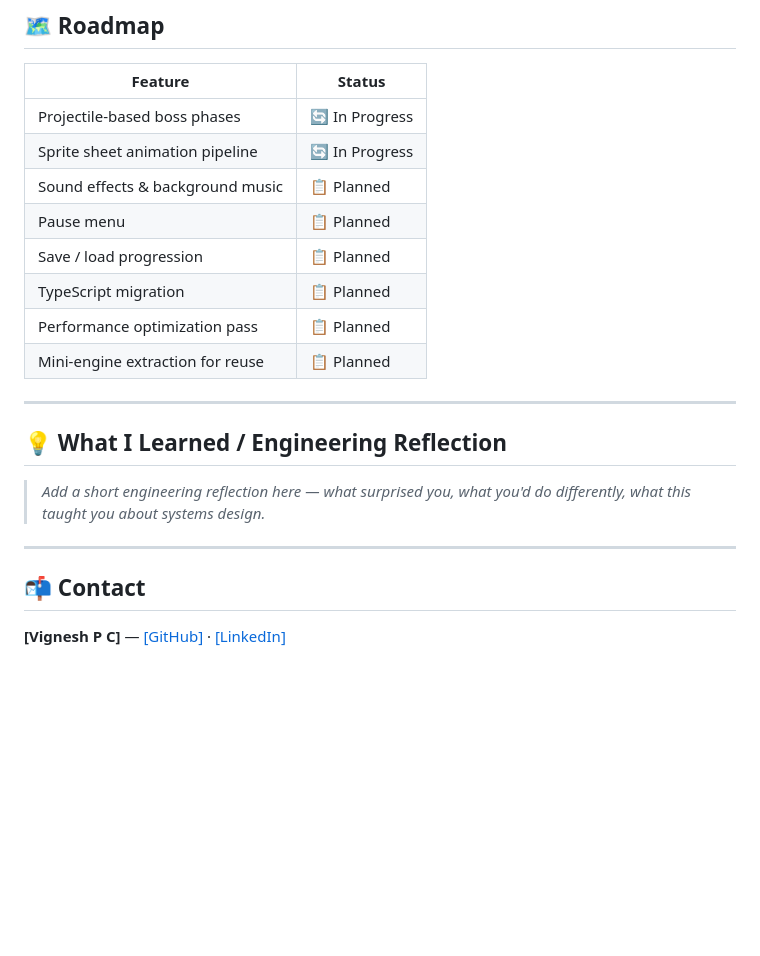
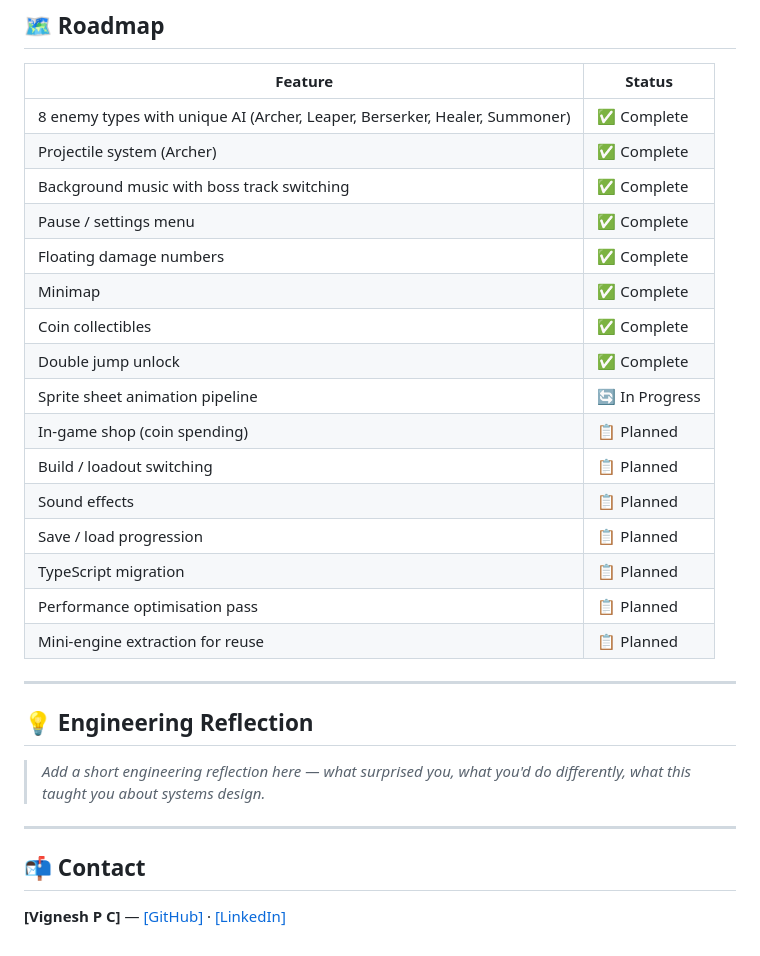
Before and after one commit to Vignesh-P-C/2D-Elo-Game-using-JS, a Markdown page: README.md, the part around one of its changes. Rendered like a GitHub page; blank space fills up the shorter version.

```diff
--- a/README.md
+++ b/README.md
@@ -156,18 +206,26 @@ Install the Live Server extension → right-click `index.html` → Open with Liv
 
 | Feature | Status |
 |---------|--------|
-| Projectile-based boss phases | 🔄 In Progress |
+| 8 enemy types with unique AI (Archer, Leaper, Berserker, Healer, Summoner) | ✅ Complete |
+| Projectile system (Archer) | ✅ Complete |
+| Background music with boss track switching | ✅ Complete |
+| Pause / settings menu | ✅ Complete |
+| Floating damage numbers | ✅ Complete |
+| Minimap | ✅ Complete |
+| Coin collectibles | ✅ Complete |
+| Double jump unlock | ✅ Complete |
 | Sprite sheet animation pipeline | 🔄 In Progress |
-| Sound effects & background music | 📋 Planned |
-| Pause menu | 📋 Planned |
+| In-game shop (coin spending) | 📋 Planned |
+| Build / loadout switching | 📋 Planned |
+| Sound effects | 📋 Planned |
 | Save / load progression | 📋 Planned |
 | TypeScript migration | 📋 Planned |
-| Performance optimization pass | 📋 Planned |
+| Performance optimisation pass | 📋 Planned |
 | Mini-engine extraction for reuse | 📋 Planned |
 
 ---
 
-## 💡 What I Learned / Engineering Reflection
+## 💡 Engineering Reflection
 
 <!-- ============================================================ -->
 <!-- PLACEHOLDER: 2–4 sentences about your biggest takeaways.     -->
```
Also changed, not shown: other parts of README.md (+77 -31 lines).
